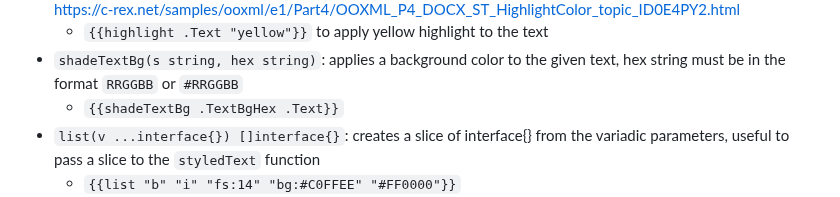
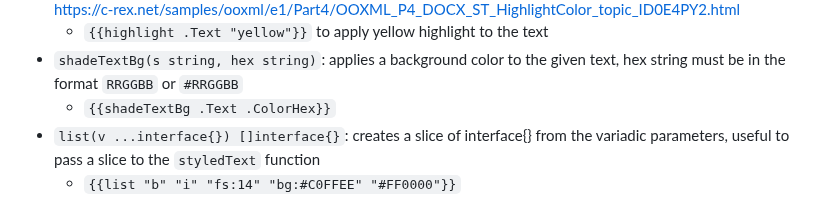
Before and after one commit to JJJJJJack/go-template-docx, a Markdown page: README.md, the part around the change. GitHub-like rendering.

Commit message:
fix thanks to @Alexius22 reported shadeTextBg was written with inverted arguments

```diff
--- a/README.md
+++ b/README.md
@@ -72,7 +72,7 @@ optional flags:
 - `highlight(s string, color string)`: applies a highlight color to the given text, color string are defined here https://c-rex.net/samples/ooxml/e1/Part4/OOXML_P4_DOCX_ST_HighlightColor_topic_ID0E4PY2.html
   - `{{highlight .Text "yellow"}}` to apply yellow highlight to the text
 - `shadeTextBg(s string, hex string)`: applies a background color to the given text, hex string must be in the format `RRGGBB` or `#RRGGBB`
-  - `{{shadeTextBg .TextBgHex .Text}}`
+  - `{{shadeTextBg .Text .ColorHex}}`
 - `list(v ...interface{}) []interface{}`: creates a slice of interface{} from the variadic parameters, useful to pass a slice to the `styledText` function
   - `{{list "b" "i" "fs:14" "bg:#C0FFEE" "#FF0000"}}`
 - `image(filename string)`: the filename parameter looks for an equal loaded `Media`'s filename
```
